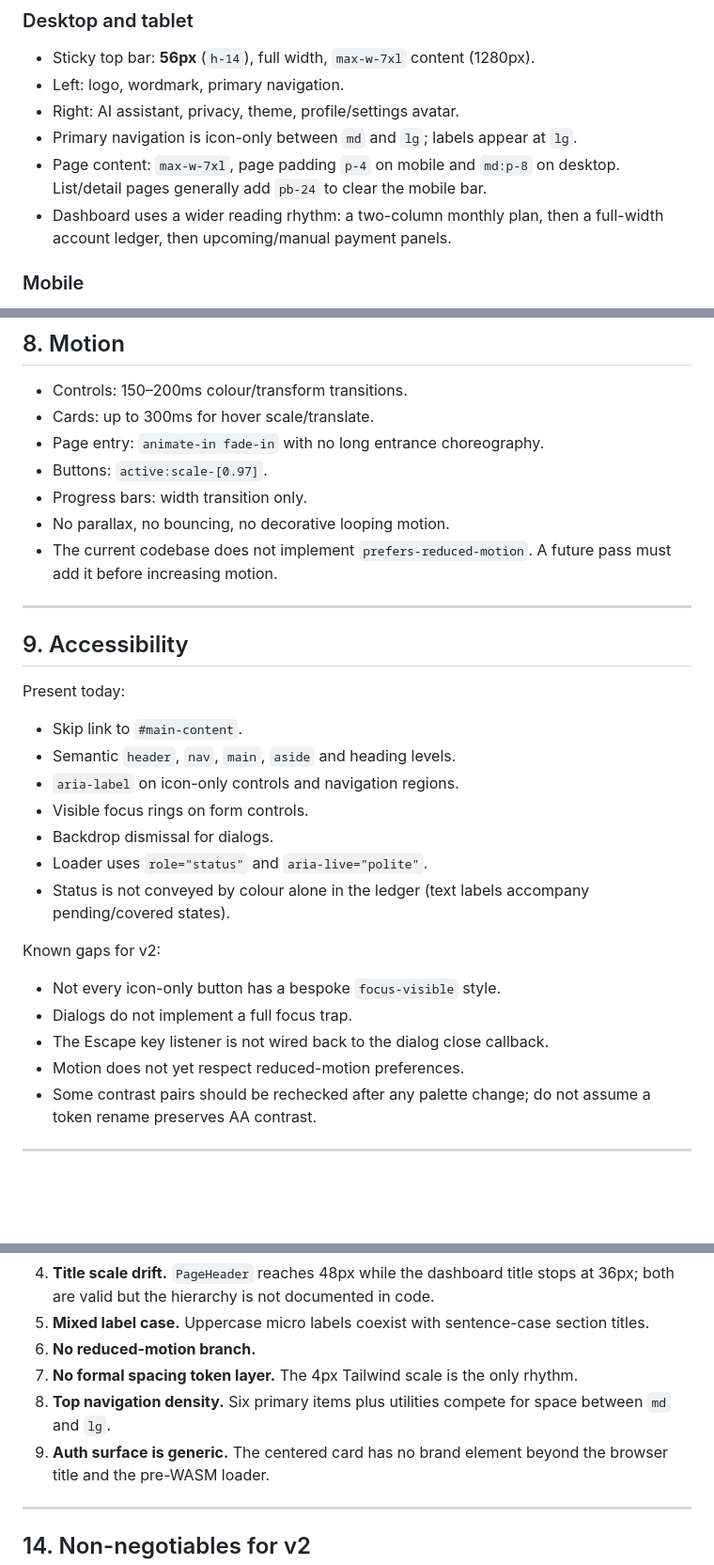
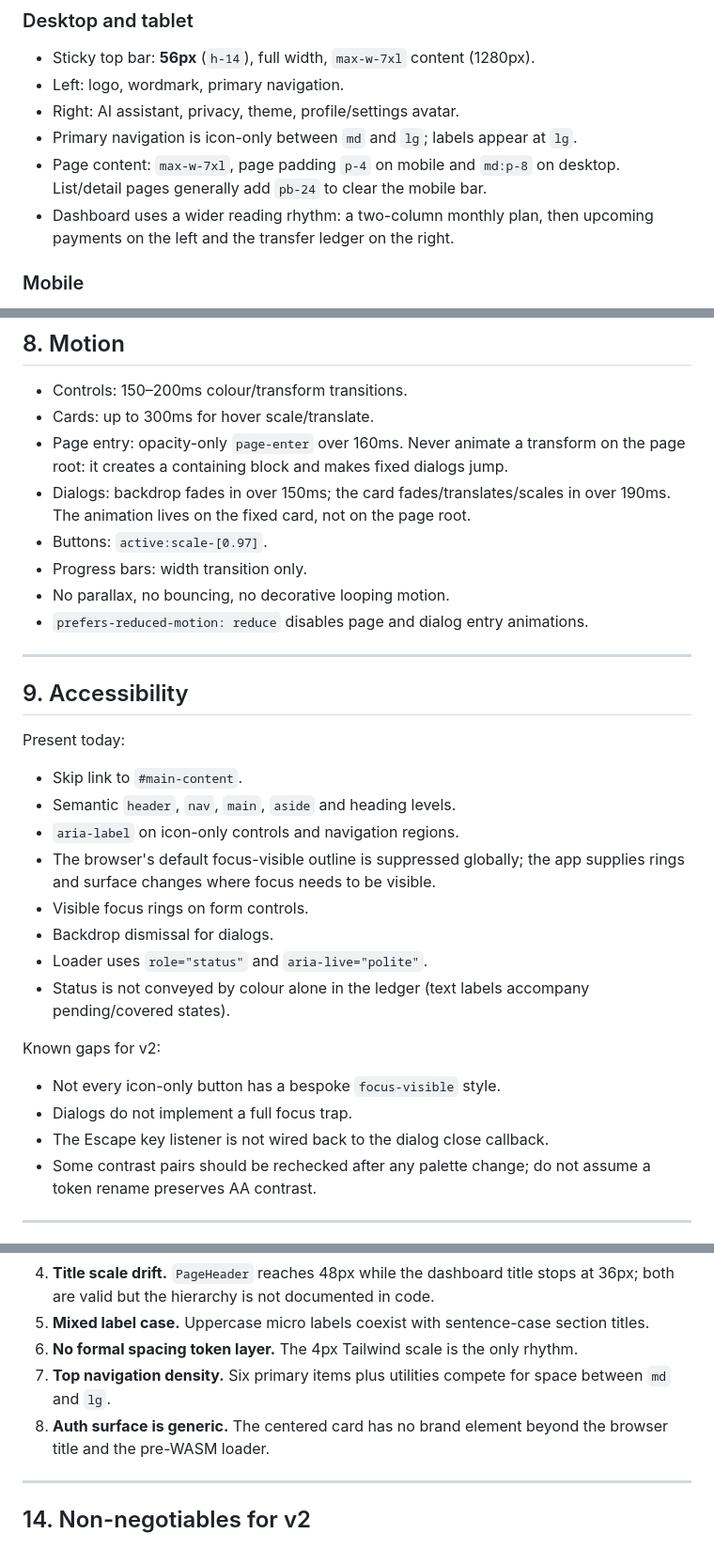
Before and after one commit to badwatt/recurrency, a Markdown page: DESIGN.md, 3 parts joined by grey strips. Shown at 94% size. Rendered like a GitHub page; blank space fills up the shorter version.

```diff
--- a/DESIGN.md
+++ b/DESIGN.md
@@ -200,8 +207,8 @@ from a CDN. The loader waits for the critical faces before revealing the app.
 - Primary navigation is icon-only between `md` and `lg`; labels appear at `lg`.
 - Page content: `max-w-7xl`, page padding `p-4` on mobile and `md:p-8` on
   desktop. List/detail pages generally add `pb-24` to clear the mobile bar.
-- Dashboard uses a wider reading rhythm: a two-column monthly plan, then a
-  full-width account ledger, then upcoming/manual payment panels.
+- Dashboard uses a wider reading rhythm: a two-column monthly plan, then
+  upcoming payments on the left and the transfer ledger on the right.
 
 ### Mobile
 
@@ -406,12 +417,14 @@ The loader is part of the product surface. The same markup and colours exist in
 
 - Controls: 150–200ms colour/transform transitions.
 - Cards: up to 300ms for hover scale/translate.
-- Page entry: `animate-in fade-in` with no long entrance choreography.
+- Page entry: opacity-only `page-enter` over 160ms. Never animate a transform on
+  the page root: it creates a containing block and makes fixed dialogs jump.
+- Dialogs: backdrop fades in over 150ms; the card fades/translates/scales in over
+  190ms. The animation lives on the fixed card, not on the page root.
 - Buttons: `active:scale-[0.97]`.
 - Progress bars: width transition only.
 - No parallax, no bouncing, no decorative looping motion.
-- The current codebase does not implement `prefers-reduced-motion`. A future
-  pass must add it before increasing motion.
+- `prefers-reduced-motion: reduce` disables page and dialog entry animations.
 
 ---
 
@@ -422,6 +435,8 @@ Present today:
 - Skip link to `#main-content`.
 - Semantic `header`, `nav`, `main`, `aside` and heading levels.
 - `aria-label` on icon-only controls and navigation regions.
+- The browser's default focus-visible outline is suppressed globally; the app
+  supplies rings and surface changes where focus needs to be visible.
 - Visible focus rings on form controls.
 - Backdrop dismissal for dialogs.
 - Loader uses `role="status"` and `aria-live="polite"`.
@@ -433,7 +448,6 @@ Known gaps for v2:
 - Not every icon-only button has a bespoke `focus-visible` style.
 - Dialogs do not implement a full focus trap.
 - The Escape key listener is not wired back to the dialog close callback.
-- Motion does not yet respect reduced-motion preferences.
 - Some contrast pairs should be rechecked after any palette change; do not
   assume a token rename preserves AA contrast.
 
@@ -514,11 +530,10 @@ for the redesign:
    stops at 36px; both are valid but the hierarchy is not documented in code.
 5. **Mixed label case.** Uppercase micro labels coexist with sentence-case
    section titles.
-6. **No reduced-motion branch.**
-7. **No formal spacing token layer.** The 4px Tailwind scale is the only rhythm.
-8. **Top navigation density.** Six primary items plus utilities compete for
+6. **No formal spacing token layer.** The 4px Tailwind scale is the only rhythm.
+7. **Top navigation density.** Six primary items plus utilities compete for
    space between `md` and `lg`.
-9. **Auth surface is generic.** The centered card has no brand element beyond
+8. **Auth surface is generic.** The centered card has no brand element beyond
     the browser title and the pre-WASM loader.
 
 ---
```
Also changed, not shown: other parts of DESIGN.md (+23 -10 lines), README.md (+2 -2 lines), assets/dashboard.png, design/dashboard-categories.png (added), design/dashboard-hover.png (added).
